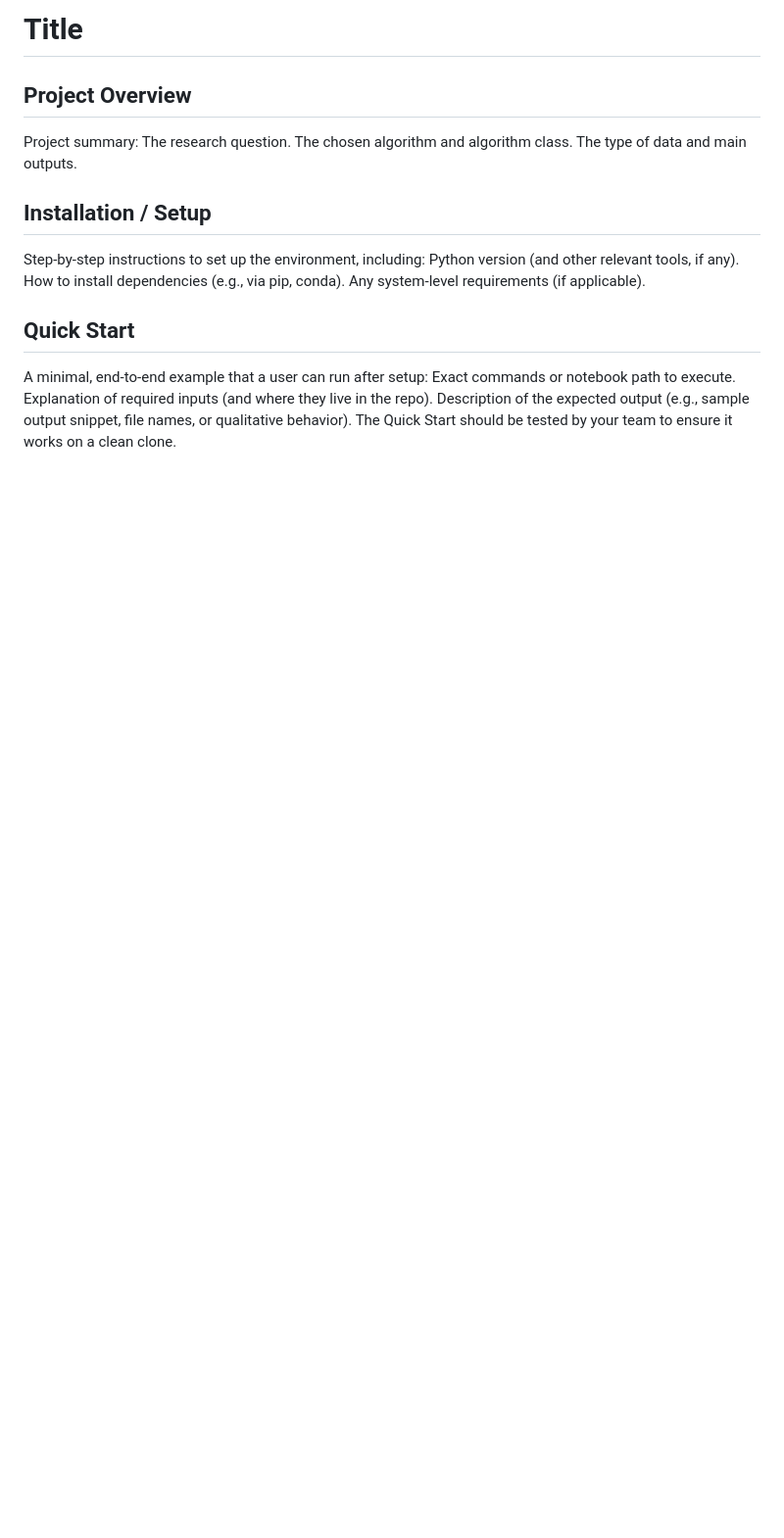
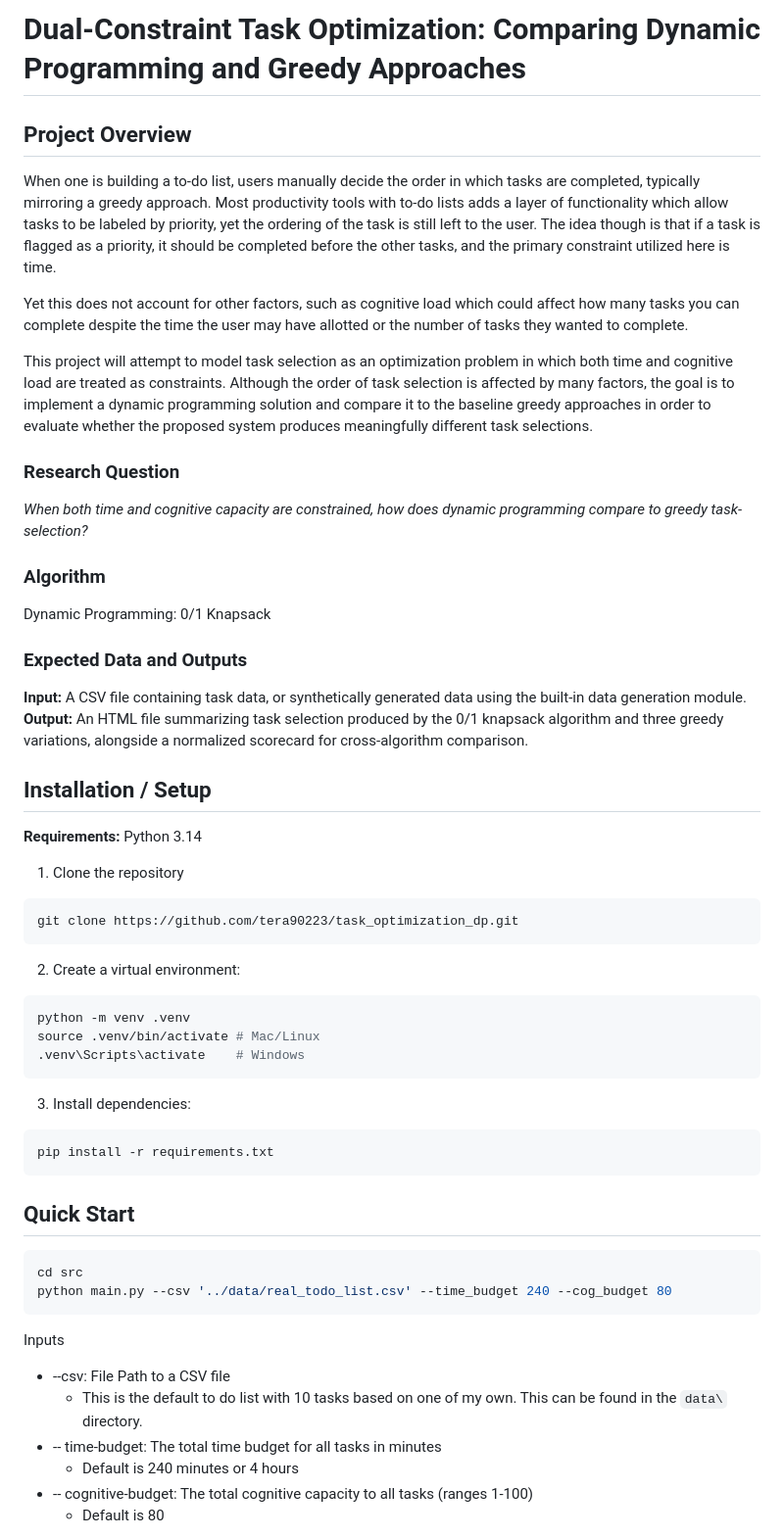
Before and after one commit to tera90223/task_optimization_dp, a Markdown page: README.md, the part around one of its changes. Shown at 98% size. GitHub-like rendering; blank space fills up the shorter version.

Commit message:
Updated README, fix a rounding issue, and added screenshot of expected results

````diff
--- a/README.md
+++ b/README.md
@@ -1,17 +1,62 @@
-# Title
+# Dual-Constraint Task Optimization: Comparing Dynamic Programming and Greedy Approaches
+
 ## Project Overview
-Project summary:
-The research question.
-The chosen algorithm and algorithm class.
-The type of data and main outputs.
+When one is building a to-do list, users manually decide the order in which tasks are completed, typically mirroring
+a greedy approach. Most productivity tools with to-do lists adds a layer of functionality which allow tasks to be
+labeled by priority, yet the ordering of the task is still left to the user. The idea though is that if a task is
+flagged as a priority, it should be completed before the other tasks, and the primary constraint utilized here is time.
+
+Yet this does not account for other factors, such as cognitive load which could affect how many tasks you can complete
+despite the time the user may have allotted or the number of tasks they wanted to complete.
+
+This project will attempt to model task selection as an optimization problem in which both time and cognitive load are
+treated as constraints. Although the order of task selection is affected by many factors, the goal is to implement a
+dynamic programming solution and compare it to the baseline greedy approaches in order to evaluate whether the
+proposed system produces meaningfully different task selections.
+
+### Research Question
+*When both time and cognitive capacity are constrained, how does dynamic programming compare to greedy task-selection?*
+
+### Algorithm
+Dynamic Programming: 0/1 Knapsack
+
+### Expected Data and Outputs
+**Input:** A CSV file containing task data, or synthetically generated data using the
+built-in data generation module.
+**Output:** An HTML file summarizing task selection produced by the 0/1 knapsack algorithm and
+three greedy variations, alongside a normalized scorecard for cross-algorithm comparison.
+
 ## Installation / Setup
-Step-by-step instructions to set up the environment, including:
-Python version (and other relevant tools, if any).
-How to install dependencies (e.g., via pip, conda).
-Any system-level requirements (if applicable).
+**Requirements:** Python 3.14
+
+1. Clone the repository
+```bash
+git clone https://github.com/tera90223/task_optimization_dp.git
+```
+
+2. Create a virtual environment:
+```bash
+python -m venv .venv
+source .venv/bin/activate # Mac/Linux
+.venv\Scripts\activate    # Windows
+```
+3. Install dependencies:
+```bash
+pip install -r requirements.txt
+```
+
 ## Quick Start
-A minimal, end-to-end example that a user can run after setup:
-Exact commands or notebook path to execute.
-Explanation of required inputs (and where they live in the repo).
-Description of the expected output (e.g., sample output snippet, file names, or qualitative behavior).
-The Quick Start should be tested by your team to ensure it works on a clean clone.
+```bash
+cd src
+python main.py --csv '../data/real_todo_list.csv' --time_budget 240 --cog_budget 80
+```
+
+Inputs
+ * --csv: File Path to a CSV file
+    * This is the default to do list with 10 tasks based on one of my own.
+This can be found in the `data\` directory.
+ * -- time-budget: The total time budget for all tasks in minutes
+    * Default is 240 minutes or 4 hours
+ * -- cognitive-budget: The total cognitive capacity to all tasks (ranges 1-100)
+    * Default is 80
+
````
Also changed, not shown: other parts of README.md (+38 -7 lines), assets/results_html_screenshot.png (added), 2 other files.
